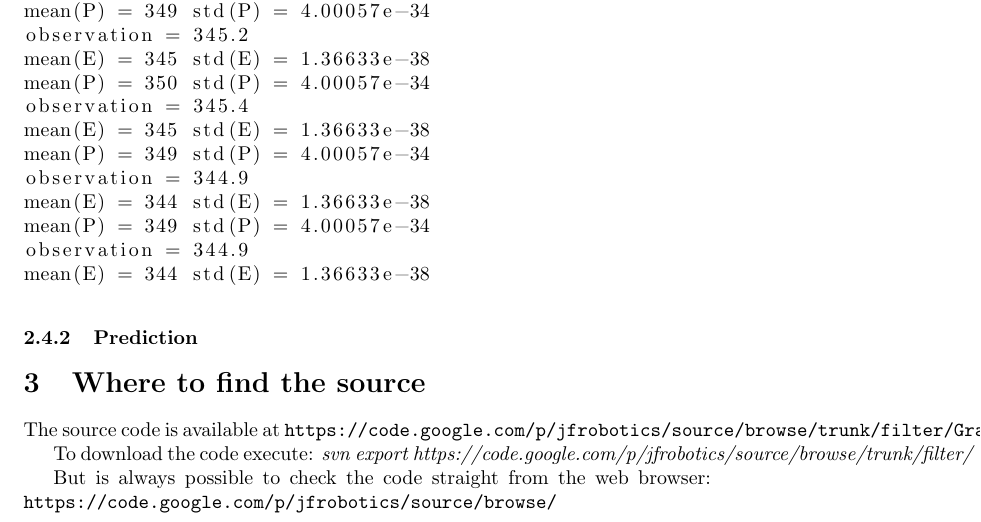
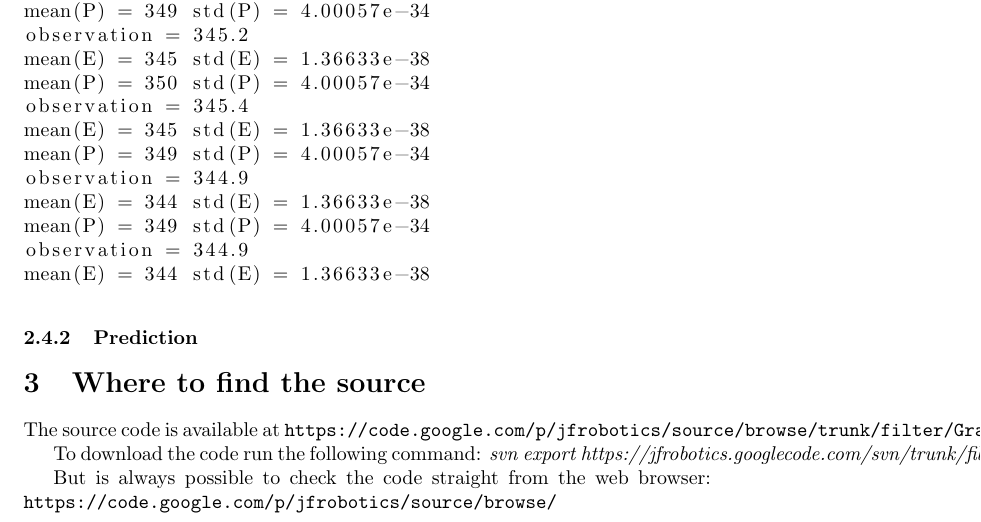
Before and after one commit to jandernascimento/jfrobotics, a LaTeX document (filter/Graphical/doc/report_jander_asam.tex): part of page 7 of 7, cut so that both start at the same text. Compiled offline with pdfLaTeX.

Commit message:
fixing urls

```diff
--- a/filter/Graphical/doc/report_jander_asam.tex
+++ b/filter/Graphical/doc/report_jander_asam.tex
@@ -202,10 +202,10 @@ mean(E) = 344 std(E) = 1.36633e-38
 
 \section{Where to find the source}
 
-The source code is available at \texttt{https://code.google.com/p/jfrobotics/source/browse/trunk/filter/Graphical/Kalman.cpp}.
+The source code is available at \texttt{https://code.google.com/p/jfrobotics/source/browse/trunk/filter/Graphical/}.
 
-To download the code execute:
-\textit{svn export https://code.google.com/p/jfrobotics/source/browse/trunk/filter/}
+To download the code run the following command:
+\textit{svn export https://jfrobotics.googlecode.com/svn/trunk/filter/Graphical}
 
 But is always possible to check the code straight from the web browser:
 \texttt{https://code.google.com/p/jfrobotics/source/browse/}
```
